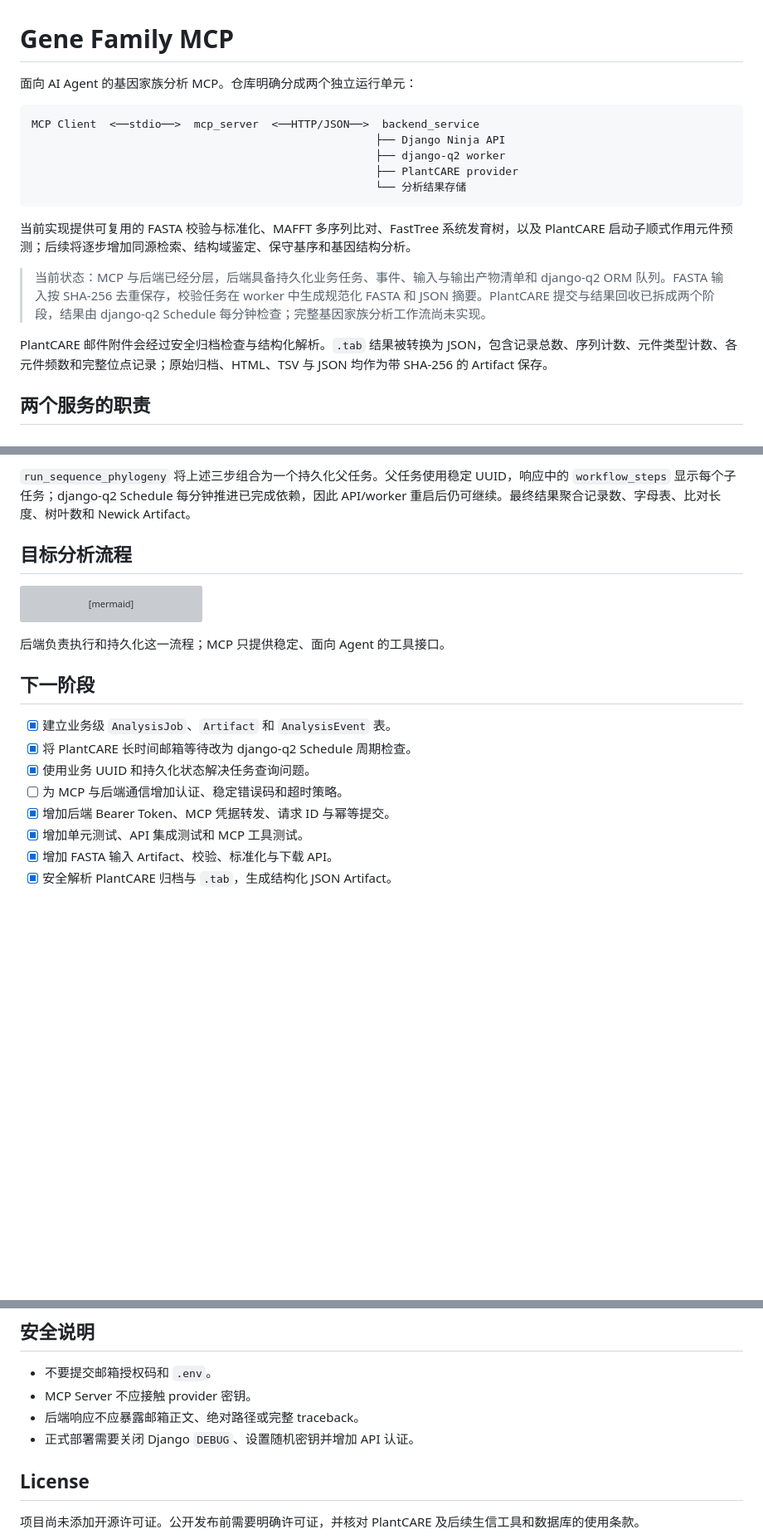
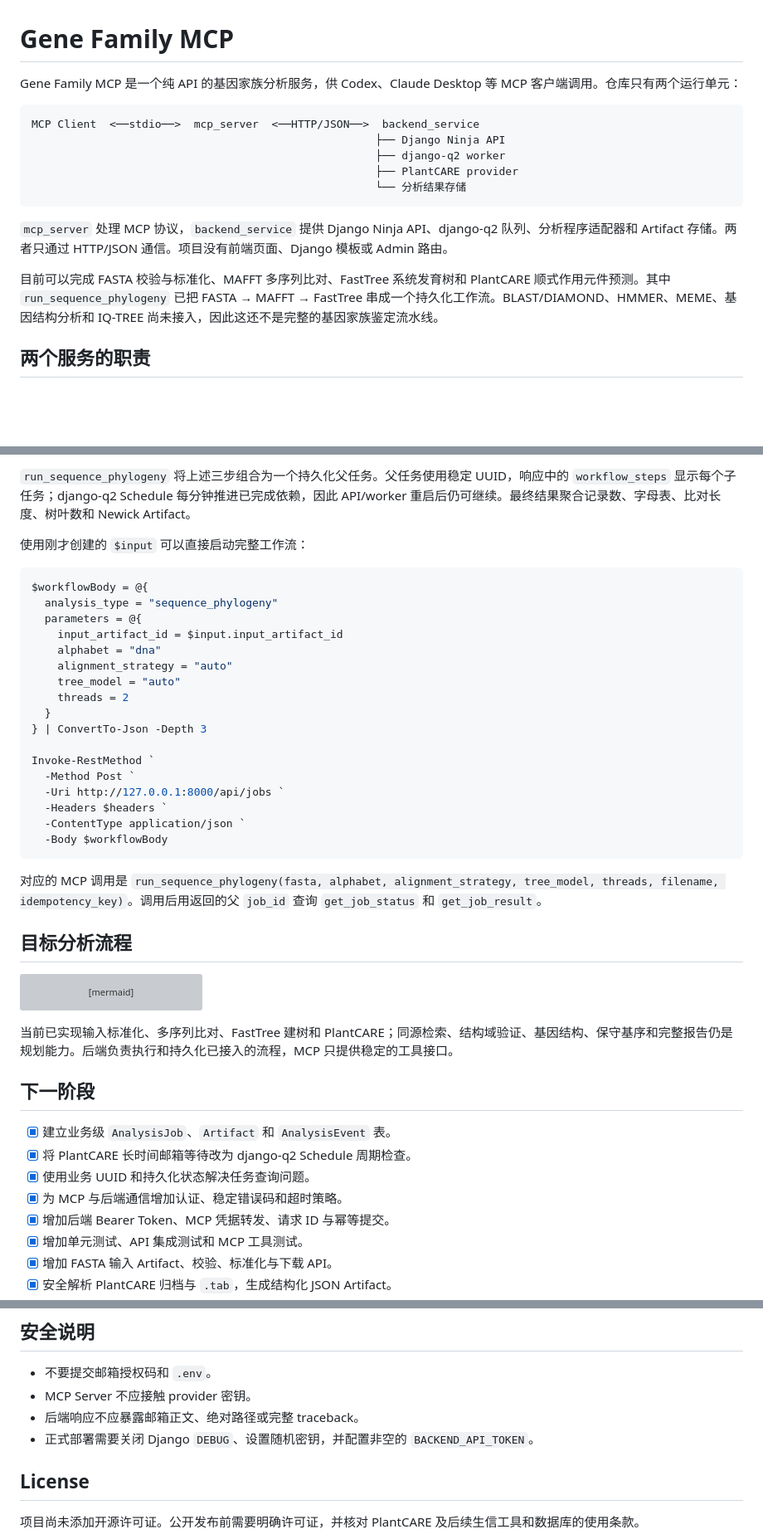
Before and after one commit to xxay-16/gene-family-mcp, a Markdown page: README.md, 3 parts joined by grey strips. Shown at 83% size. Rendered like a GitHub page; blank space fills up the shorter version; grey boxes are pictures that could not be loaded.

Commit message:
docs: update project README

````diff
--- a/README.md
+++ b/README.md
@@ -1,6 +1,6 @@
 # Gene Family MCP
 
-面向 AI Agent 的基因家族分析 MCP。仓库明确分成两个独立运行单元：
+Gene Family MCP 是一个纯 API 的基因家族分析服务，供 Codex、Claude Desktop 等 MCP 客户端调用。仓库只有两个运行单元：
 
 ```text
 MCP Client  <──stdio──>  mcp_server  <──HTTP/JSON──>  backend_service
@@ -10,11 +10,9 @@ MCP Client  <──stdio──>  mcp_server  <──HTTP/JSON──>  backend_se
                                                      └── 分析结果存储
 ```
 
-当前实现提供可复用的 FASTA 校验与标准化、MAFFT 多序列比对、FastTree 系统发育树，以及 PlantCARE 启动子顺式作用元件预测；后续将逐步增加同源检索、结构域鉴定、保守基序和基因结构分析。
+`mcp_server` 处理 MCP 协议，`backend_service` 提供 Django Ninja API、django-q2 队列、分析程序适配器和 Artifact 存储。两者只通过 HTTP/JSON 通信。项目没有前端页面、Django 模板或 Admin 路由。
 
-> 当前状态：MCP 与后端已经分层，后端具备持久化业务任务、事件、输入与输出产物清单和 django-q2 ORM 队列。FASTA 输入按 SHA-256 去重保存，校验任务在 worker 中生成规范化 FASTA 和 JSON 摘要。PlantCARE 提交与结果回收已拆成两个阶段，结果由 django-q2 Schedule 每分钟检查；完整基因家族分析工作流尚未实现。
-
-PlantCARE 邮件附件会经过安全归档检查与结构化解析。`.tab` 结果被转换为 JSON，包含记录总数、序列计数、元件类型计数、各元件频数和完整位点记录；原始归档、HTML、TSV 与 JSON 均作为带 SHA-256 的 Artifact 保存。
+目前可以完成 FASTA 校验与标准化、MAFFT 多序列比对、FastTree 系统发育树和 PlantCARE 顺式作用元件预测。其中 `run_sequence_phylogeny` 已把 FASTA → MAFFT → FastTree 串成一个持久化工作流。BLAST/DIAMOND、HMMER、MEME、基因结构分析和 IQ-TREE 尚未接入，因此这还不是完整的基因家族鉴定流水线。
 
 ## 两个服务的职责
 
@@ -211,6 +238,30 @@ Invoke-RestMethod `
 将 `aligned_fasta` 的 `artifact_id` 提交为 `phylogenetic_tree`，FastTree 会生成经过语法、叶数和安全标签校验的 Newick Artifact。DNA 支持 `auto/gtr/jc`，蛋白支持 `auto/jtt/lg/wag`；`auto` 分别选择 GTR 和 LG。
 
 `run_sequence_phylogeny` 将上述三步组合为一个持久化父任务。父任务使用稳定 UUID，响应中的 `workflow_steps` 显示每个子任务；django-q2 Schedule 每分钟推进已完成依赖，因此 API/worker 重启后仍可继续。最终结果聚合记录数、字母表、比对长度、树叶数和 Newick Artifact。
+
+使用刚才创建的 `$input` 可以直接启动完整工作流：
+
+```powershell
+$workflowBody = @{
+  analysis_type = "sequence_phylogeny"
+  parameters = @{
+    input_artifact_id = $input.input_artifact_id
+    alphabet = "dna"
+    alignment_strategy = "auto"
+    tree_model = "auto"
+    threads = 2
+  }
+} | ConvertTo-Json -Depth 3
+
+Invoke-RestMethod `
+  -Method Post `
+  -Uri http://127.0.0.1:8000/api/jobs `
+  -Headers $headers `
+  -ContentType application/json `
+  -Body $workflowBody
+```
+
+对应的 MCP 调用是 `run_sequence_phylogeny(fasta, alphabet, alignment_strategy, tree_model, threads, filename, idempotency_key)`。调用后用返回的父 `job_id` 查询 `get_job_status` 和 `get_job_result`。
 
 ## 目标分析流程
 
@@ -228,14 +279,14 @@ flowchart LR
     H --> I
 ```
 
-后端负责执行和持久化这一流程；MCP 只提供稳定、面向 Agent 的工具接口。
+当前已实现输入标准化、多序列比对、FastTree 建树和 PlantCARE；同源检索、结构域验证、基因结构、保守基序和完整报告仍是规划能力。后端负责执行和持久化已接入的流程，MCP 只提供稳定的工具接口。
 
 ## 下一阶段
 
 - [x] 建立业务级 `AnalysisJob`、`Artifact` 和 `AnalysisEvent` 表。
 - [x] 将 PlantCARE 长时间邮箱等待改为 django-q2 Schedule 周期检查。
 - [x] 使用业务 UUID 和持久化状态解决任务查询问题。
-- [ ] 为 MCP 与后端通信增加认证、稳定错误码和超时策略。
+- [x] 为 MCP 与后端通信增加认证、稳定错误码和超时策略。
 - [x] 增加后端 Bearer Token、MCP 凭据转发、请求 ID 与幂等提交。
 - [x] 增加单元测试、API 集成测试和 MCP 工具测试。
 - [x] 增加 FASTA 输入 Artifact、校验、标准化与下载 API。
@@ -263,7 +314,7 @@ Windows 开发环境可以运行：
 - 不要提交邮箱授权码和 `.env`。
 - MCP Server 不应接触 provider 密钥。
 - 后端响应不应暴露邮箱正文、绝对路径或完整 traceback。
-- 正式部署需要关闭 Django `DEBUG`、设置随机密钥并增加 API 认证。
+- 正式部署需要关闭 Django `DEBUG`、设置随机密钥，并配置非空的 `BACKEND_API_TOKEN`。
 
 ## License
 
````
Also changed, not shown: other parts of README.md (+35 -6 lines).
